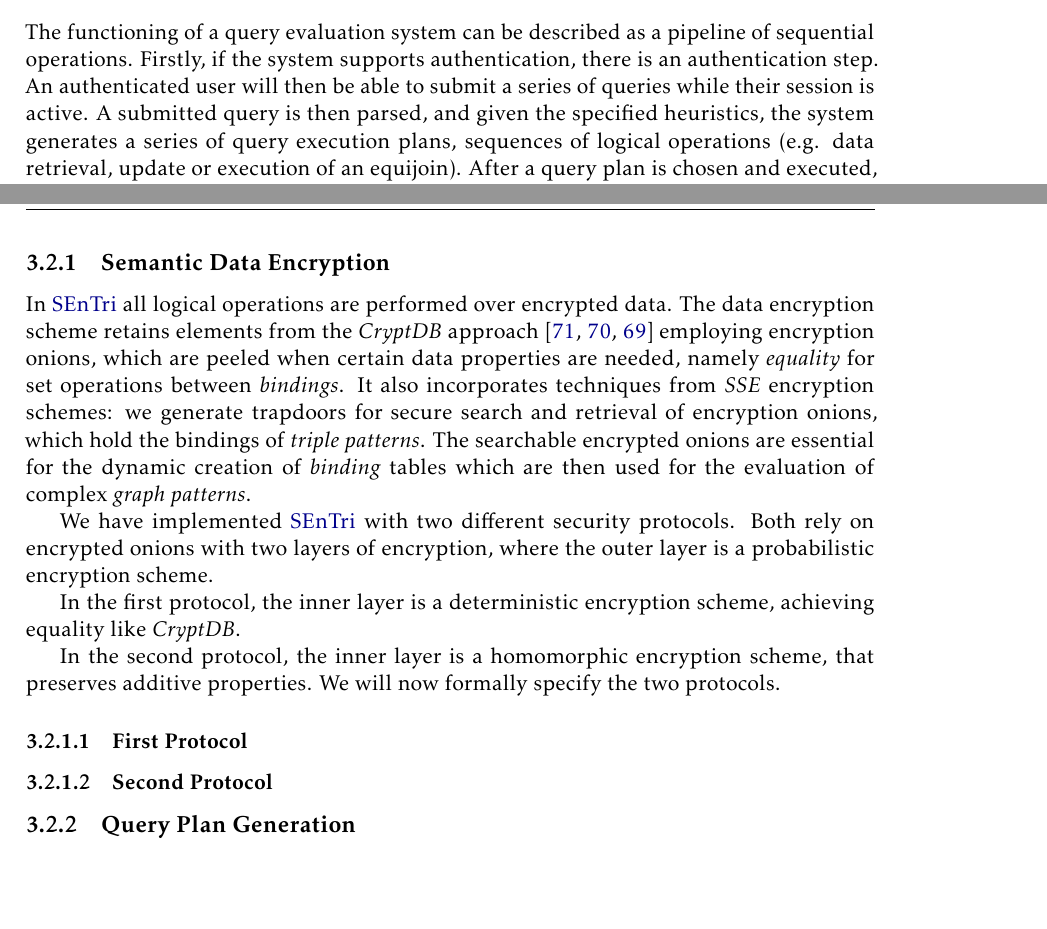
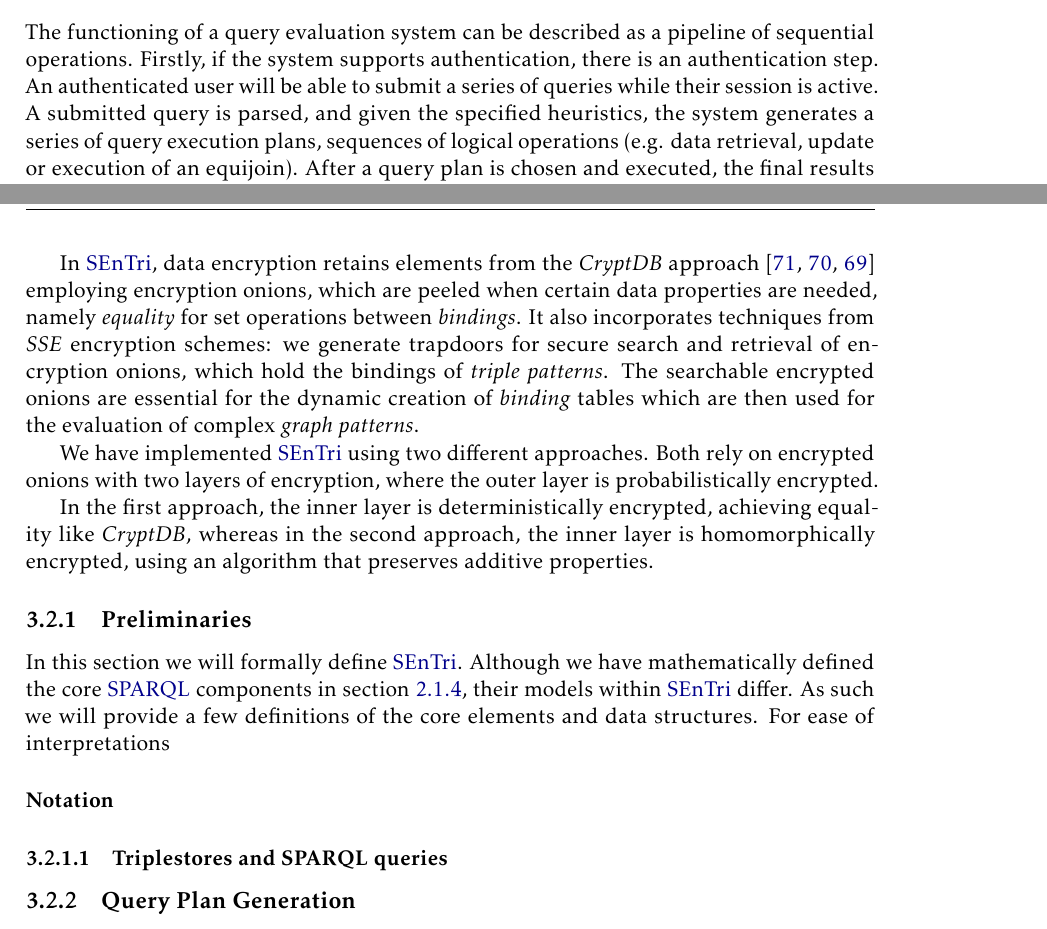
Before and after one commit to DCebola/SEnTriS, a LaTeX thesis (Dissertation/template.tex, which reads Dissertation/Chapters/chapter3/3-solution.tex): two parts of pages 43 and 44 of 55, joined at a grey line, cut so that both start at the same text, the shorter picture padded with empty space. Compiled offline with pdfLaTeX.

Commit message:
working on formal definitions

```diff
--- a/Dissertation/Chapters/chapter3/3-solution.tex
+++ b/Dissertation/Chapters/chapter3/3-solution.tex
@@ -86,21 +86,24 @@
 \label{ch3:sec:sentri:encrypted-sparql-queries}
 
-The functioning of a query evaluation system can be described as a pipeline of sequential operations. Firstly, if the system supports authentication, there is an authentication step. An authenticated user will then be able to submit a series of queries while their session is active. A submitted query is then parsed, and given the specified heuristics, the system generates a series of query execution plans, sequences of logical operations (e.g. data retrieval, update or execution of an equijoin). After a query plan is chosen and executed, the final results are sent to the user, with the applied solution modifiers. The following figure depicts this pipeline \mytodo{Add figure with standard query evaluation pipeline}.
+The functioning of a query evaluation system can be described as a pipeline of sequential operations. Firstly, if the system supports authentication, there is an authentication step. An authenticated user will be able to submit a series of queries while their session is active. A submitted query is parsed, and given the specified heuristics, the system generates a series of query execution plans, sequences of logical operations (e.g. data retrieval, update or execution of an equijoin). After a query plan is chosen and executed, the final results are sent to the user, with the applied solution modifiers. The following figure depicts this pipeline \mytodo{Add figure with standard query evaluation pipeline}.
 
 \emph{SEnTri} follows a similar logic for query evaluation with a few modifications to enhance security. The system only works with encrypted data, which is encrypted in a manner that allows for search and set operations to be executed. Additionally, before each step of the pipeline, access checks are performed against the users' ephemeral access tokens, to ensure that only the right actors are performing actions within the system. Figure shows the modified pipeline \mytodo{Add figure with SEnTri query evaluation pipeline}.
 
-\subsection{Semantic Data Encryption} In \gls{SEnTri} all logical operations are performed over encrypted data. The data encryption scheme retains elements from the \emph{CryptDB} approach \autocite{Popa2011-zb, Popa2012-bw, Popa2011-ci} employing encryption onions, which are peeled when certain data properties are needed, namely \emph{equality} for set operations between \emph{bindings}. It also incorporates techniques from \emph{SSE} encryption schemes: we generate trapdoors for secure search and retrieval of encryption onions, which hold the bindings of \emph{triple patterns}. The searchable encrypted onions are essential for the dynamic creation of \emph{binding} tables which are then used for the evaluation of complex \emph{graph patterns}.
+In \gls{SEnTri}, data encryption retains elements from the \emph{CryptDB} approach \autocite{Popa2011-zb, Popa2012-bw, Popa2011-ci} employing encryption onions, which are peeled when certain data properties are needed, namely \emph{equality} for set operations between \emph{bindings}. It also incorporates techniques from \emph{SSE} encryption schemes: we generate trapdoors for secure search and retrieval of encryption onions, which hold the bindings of \emph{triple patterns}. The searchable encrypted onions are essential for the dynamic creation of \emph{binding} tables which are then used for the evaluation of complex \emph{graph patterns}.
 
-We have implemented \gls{SEnTri} with two different security protocols. Both rely on encrypted onions with two layers of encryption, where the outer layer is a probabilistic encryption scheme.
+We have implemented \gls{SEnTri} using two different approaches. Both rely on encrypted onions with two layers of encryption, where the outer layer is probabilistically encrypted.
 
-In the first protocol, the inner layer is a deterministic encryption scheme, achieving equality like \emph{CryptDB}.
+In the first approach, the inner layer is deterministically encrypted, achieving equality like \emph{CryptDB}, whereas in the second approach, the inner layer is homomorphically encrypted, using an algorithm that preserves additive properties.
 
-In the second protocol, the inner layer is a homomorphic encryption scheme, that preserves additive properties.
-We will now formally specify the two protocols.
 
-\subsubsection{First Protocol}
+\subsection{Preliminaries}
 
-\subsubsection{Second Protocol}
+In this section we will formally define \gls{SEnTri}. Although we have mathematically defined the core \gls{SPARQL} components in section \ref{ch2:sec:semantic-web:sparql}, their models within \gls{SEnTri} differ. As such we will provide a few definitions of the core elements and data structures.
+For ease of interpretations
+
+\paragraph{Notation}
+
+\subsubsection{Triplestores and SPARQL queries}
 
 \subsection{Query Plan Generation}
 
```
Also changed, not shown: Dissertation/template.pdf, Dissertation/Chapters/chapter3/3-solution.tex (2 more changed lines).
